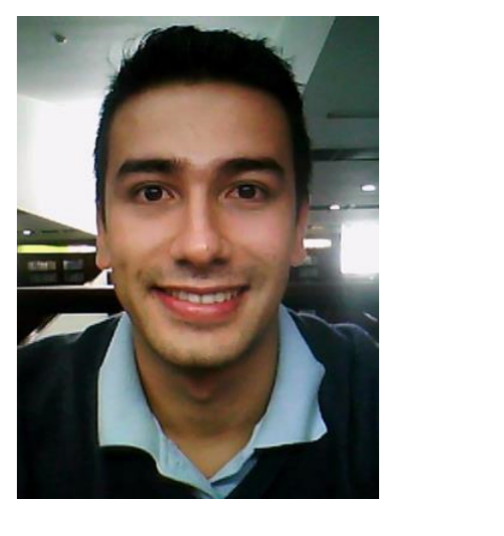
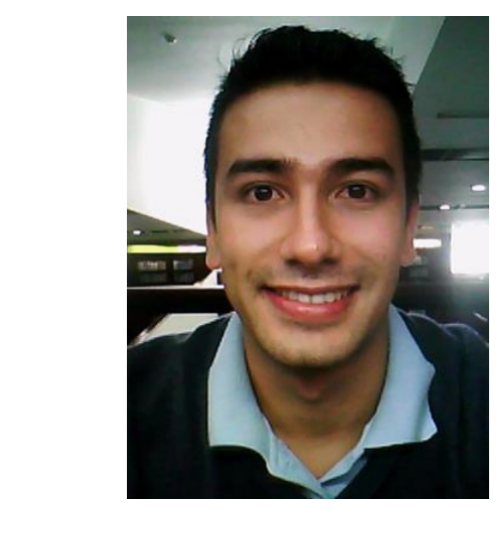
Before and after one commit to shlondon/Curriculum-Vitae, an R Markdown document (CV.Rmd): the page in a window 1100 px wide, from its top. Rendered offline with R 4.5, knitr and Pandoc, with nearby package versions.

Commit message:
Se modifico CV.md

````diff
--- a/CV.Rmd
+++ b/CV.Rmd
@@ -10,7 +10,7 @@ knitr::opts_chunk$set(echo = TRUE)
 ```
 
 
-```{r, echo=FALSE, message=FALSE, warning=FALSE}
+```{r, echo=FALSE, message=FALSE, warning=FALSE, fig.align='center'}
 library(png)
 library(grid)
 img <- readPNG("plots/foto.png")
````
Also changed, not shown: CV.md.
